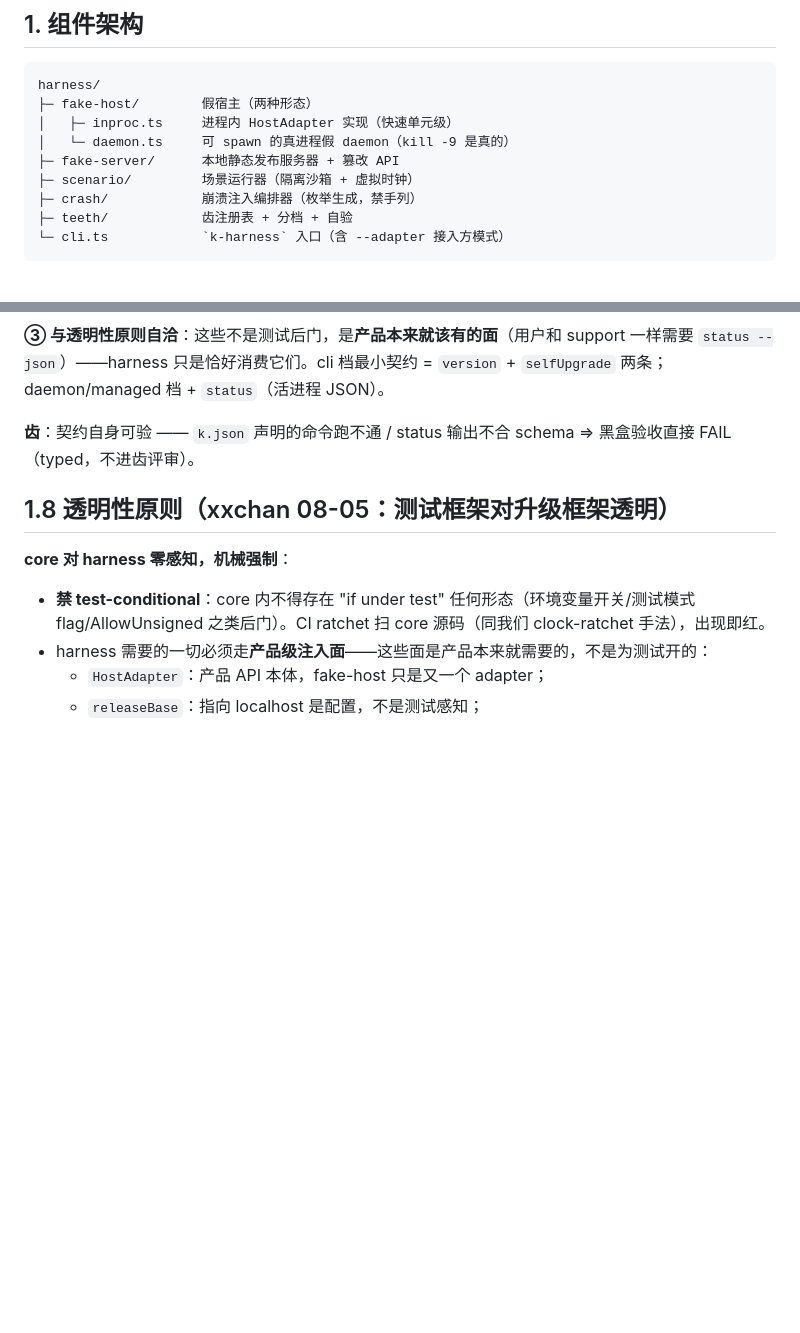
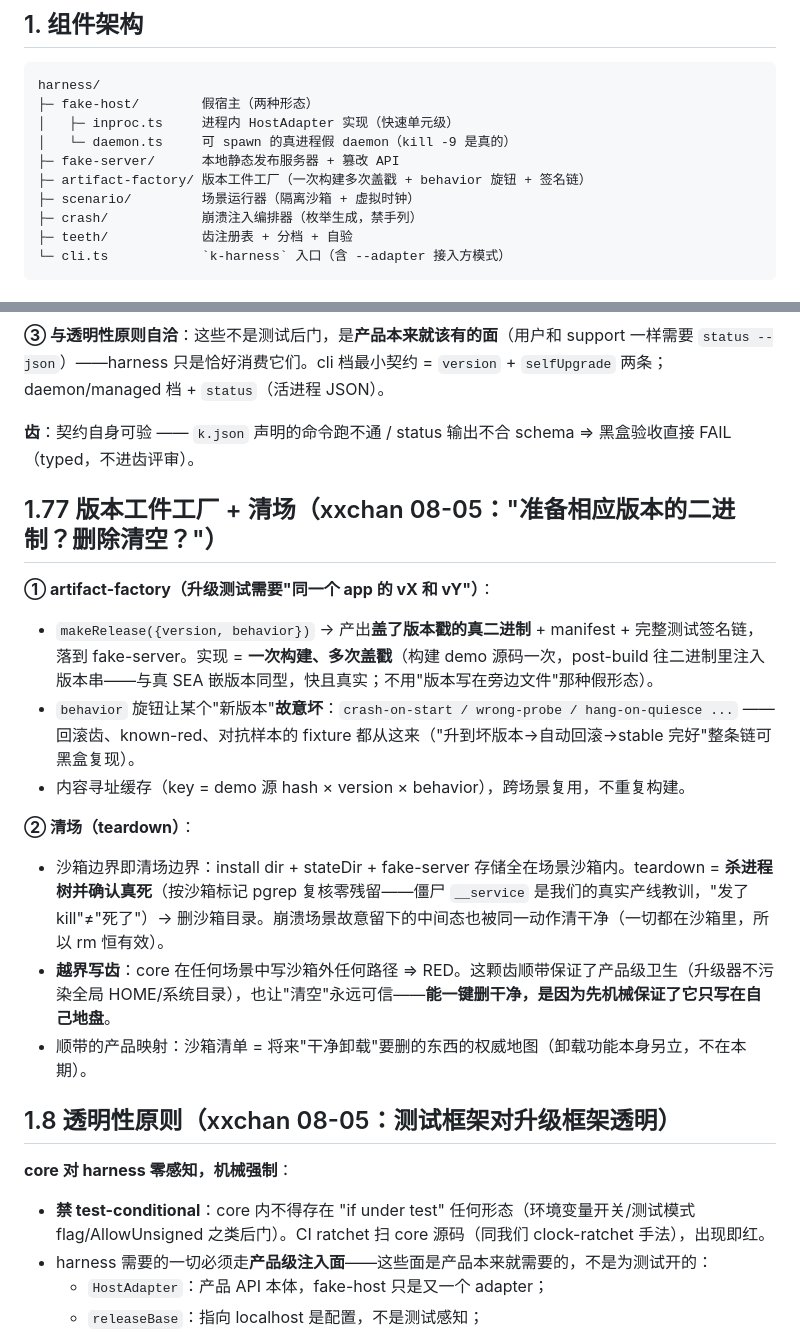
Before and after one commit to botiverse/k-carrier, a Markdown page: docs/harness-design.md, 2 parts joined by grey strips. Rendered like a GitHub page; blank space fills up the shorter version.

Commit message:
harness §1.77: version artifact factory (build-once stamp-many, behavior knob for broken versions) + teardown (verify-dead process tree, out-of-sandbox-write tooth)
Co-Authored-By: Claude Fable 5 <noreply@anthropic.com>
Signed-off-by: archer <archer@mail.build>

```diff
--- a/docs/harness-design.md
+++ b/docs/harness-design.md
@@ -17,6 +17,7 @@ harness/
 │   ├─ inproc.ts     进程内 HostAdapter 实现（快速单元级）
 │   └─ daemon.ts     可 spawn 的真进程假 daemon（kill -9 是真的）
 ├─ fake-server/      本地静态发布服务器 + 篡改 API
+├─ artifact-factory/ 版本工件工厂（一次构建多次盖戳 + behavior 旋钮 + 签名链）
 ├─ scenario/         场景运行器（隔离沙箱 + 虚拟时钟）
 ├─ crash/            崩溃注入编排器（枚举生成，禁手列）
 ├─ teeth/            齿注册表 + 分档 + 自验
@@ -99,6 +100,18 @@ harness 有两个平面，**默认用外面那个**：
 
 **齿**：契约自身可验 —— `k.json` 声明的命令跑不通 / status 输出不合 schema ⇒ 黑盒验收直接 FAIL（typed，不进齿评审）。
 
+## 1.77 版本工件工厂 + 清场（xxchan 08-05："准备相应版本的二进制？删除清空？"）
+
+**① artifact-factory（升级测试需要"同一个 app 的 vX 和 vY"）**：
+- `makeRelease({version, behavior})` → 产出**盖了版本戳的真二进制** + manifest + 完整测试签名链，落到 fake-server。实现 = **一次构建、多次盖戳**（构建 demo 源码一次，post-build 往二进制里注入版本串——与真 SEA 嵌版本同型，快且真实；不用"版本写在旁边文件"那种假形态）。
+- `behavior` 旋钮让某个"新版本"**故意坏**：`crash-on-start / wrong-probe / hang-on-quiesce ...` —— 回滚齿、known-red、对抗样本的 fixture 都从这来（"升到坏版本→自动回滚→stable 完好"整条链可黑盒复现）。
+- 内容寻址缓存（key = demo 源 hash × version × behavior），跨场景复用，不重复构建。
+
+**② 清场（teardown）**：
+- 沙箱边界即清场边界：install dir + stateDir + fake-server 存储全在场景沙箱内。teardown = **杀进程树并确认真死**（按沙箱标记 pgrep 复核零残留——僵尸 `__service` 是我们的真实产线教训，"发了 kill"≠"死了"）→ 删沙箱目录。崩溃场景故意留下的中间态也被同一动作清干净（一切都在沙箱里，所以 rm 恒有效）。
+- **越界写齿**：core 在任何场景中写沙箱外任何路径 ⇒ RED。这颗齿顺带保证了产品级卫生（升级器不污染全局 HOME/系统目录），也让"清空"永远可信——**能一键删干净，是因为先机械保证了它只写在自己地盘**。
+- 顺带的产品映射：沙箱清单 = 将来"干净卸载"要删的东西的权威地图（卸载功能本身另立，不在本期）。
+
 ## 1.8 透明性原则（xxchan 08-05：测试框架对升级框架透明）
 
 **core 对 harness 零感知，机械强制**：
```
